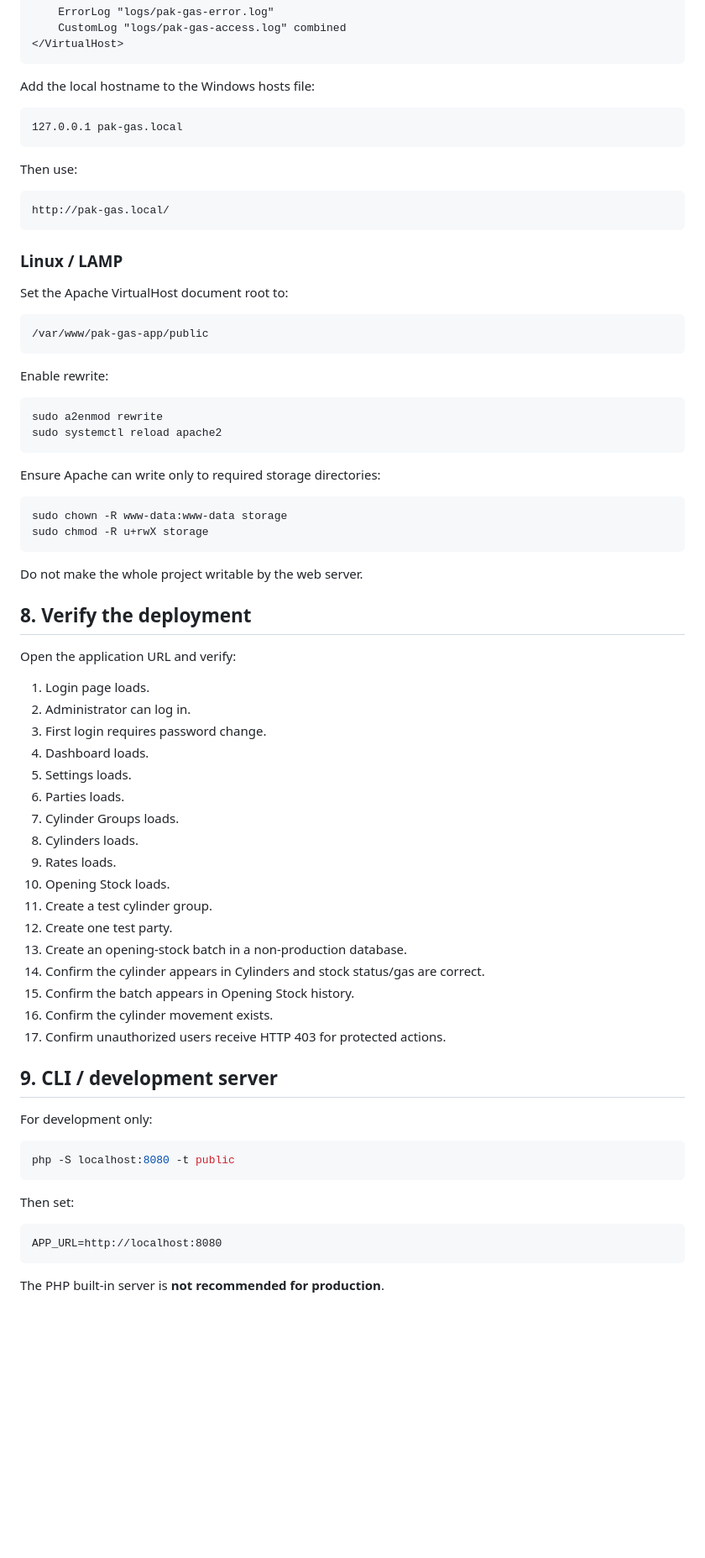
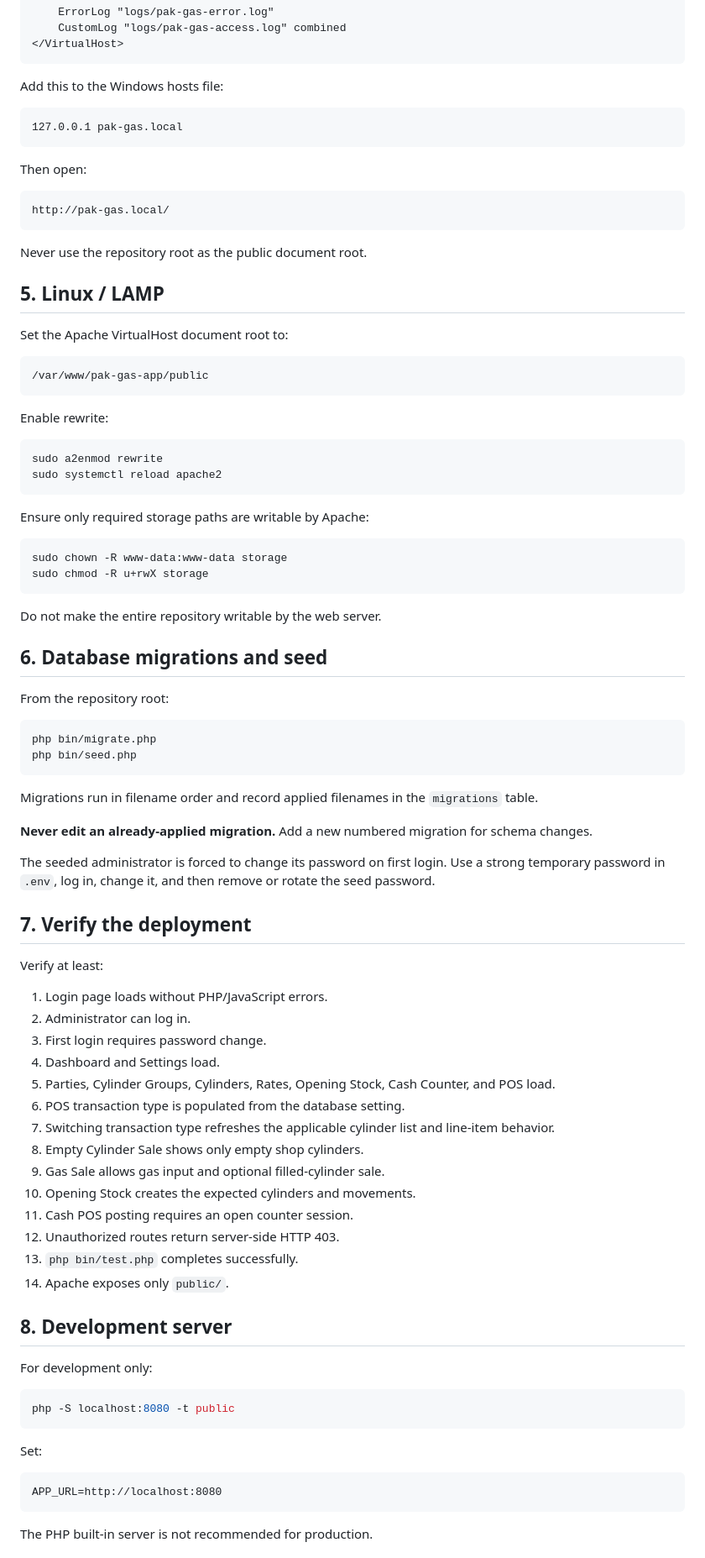
Before and after one commit to Abdulrehman-Malik/PAK-GAS-APP, a Markdown page: README.md, the part around one of its changes. Shown at 84% size. GitHub-like rendering; blank space fills up the shorter version.

Commit message:
docs: document Composer-free manual installation

````diff
--- a/README.md
+++ b/README.md
@@ -162,19 +109,21 @@ Example VirtualHost:
 </VirtualHost>
 ```
 
-Add the local hostname to the Windows hosts file:
+Add this to the Windows hosts file:
 
 ```text
 127.0.0.1 pak-gas.local
 ```
 
-Then use:
+Then open:
 
 ```text
 http://pak-gas.local/
 ```
 
-### Linux / LAMP
+Never use the repository root as the public document root.
+
+## 5. Linux / LAMP
 
 Set the Apache VirtualHost document root to:
 
@@ -189,38 +138,50 @@ sudo a2enmod rewrite
 sudo systemctl reload apache2
 ```
 
-Ensure Apache can write only to required storage directories:
+Ensure only required storage paths are writable by Apache:
 
 ```bash
 sudo chown -R www-data:www-data storage
 sudo chmod -R u+rwX storage
 ```
 
-Do not make the whole project writable by the web server.
+Do not make the entire repository writable by the web server.
 
-## 8. Verify the deployment
+## 6. Database migrations and seed
 
-Open the application URL and verify:
+From the repository root:
 
-1. Login page loads.
+```bash
+php bin/migrate.php
+php bin/seed.php
+```
+
+Migrations run in filename order and record applied filenames in the `migrations` table.
+
+**Never edit an already-applied migration.** Add a new numbered migration for schema changes.
+
+The seeded administrator is forced to change its password on first login. Use a strong temporary password in `.env`, log in, change it, and then remove or rotate the seed password.
+
+## 7. Verify the deployment
+
+Verify at least:
+
+1. Login page loads without PHP/JavaScript errors.
 2. Administrator can log in.
 3. First login requires password change.
-4. Dashboard loads.
-5. Settings loads.
-6. Parties loads.
-7. Cylinder Groups loads.
-8. Cylinders loads.
-9. Rates loads.
-10. Opening Stock loads.
-11. Create a test cylinder group.
-12. Create one test party.
-13. Create an opening-stock batch in a non-production database.
-14. Confirm the cylinder appears in Cylinders and stock status/gas are correct.
-15. Confirm the batch appears in Opening Stock history.
-16. Confirm the cylinder movement exists.
-17. Confirm unauthorized users receive HTTP 403 for protected actions.
+4. Dashboard and Settings load.
+5. Parties, Cylinder Groups, Cylinders, Rates, Opening Stock, Cash Counter, and POS load.
+6. POS transaction type is populated from the database setting.
+7. Switching transaction type refreshes the applicable cylinder list and line-item behavior.
+8. Empty Cylinder Sale shows only empty shop cylinders.
+9. Gas Sale allows gas input and optional filled-cylinder sale.
+10. Opening Stock creates the expected cylinders and movements.
+11. Cash POS posting requires an open counter session.
+12. Unauthorized routes return server-side HTTP 403.
+13. `php bin/test.php` completes successfully.
+14. Apache exposes only `public/`.
 
-## 9. CLI / development server
+## 8. Development server
 
 For development only:
 
@@ -228,11 +189,11 @@ For development only:
 php -S localhost:8080 -t public
 ```
 
-Then set:
+Set:
 
 ```dotenv
 APP_URL=http://localhost:8080
 ```
 
-The PHP built-in server is **not recommended for production**.
+The PHP built-in server is not recommended for production.
 
````
Also changed, not shown: other parts of README.md (+37 -98 lines).
